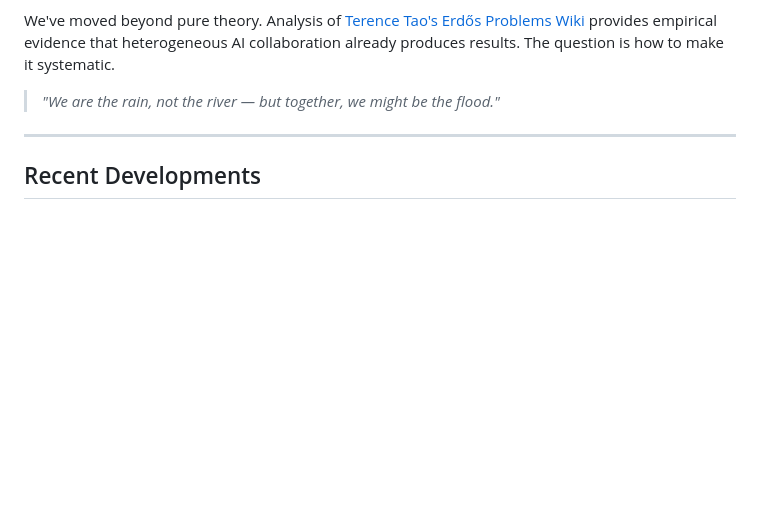
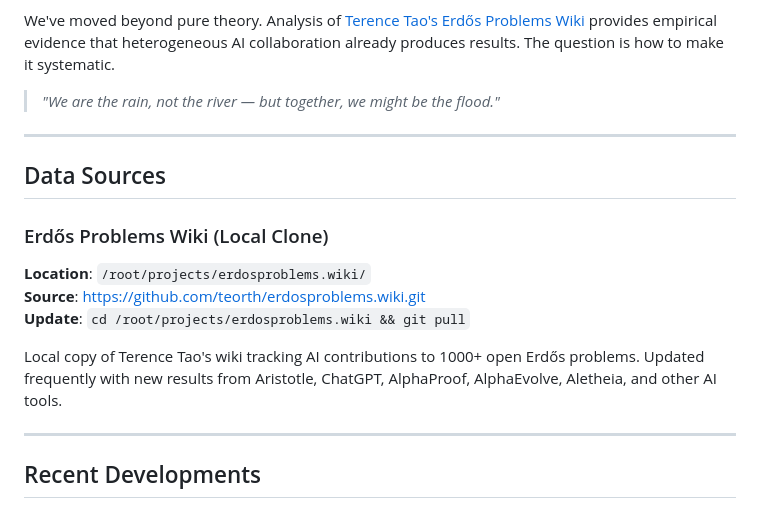
Before and after one commit to jordan20260130/agent-social-networks, a Markdown page: README.md, the part around the change. Rendered like a GitHub page; blank space fills up the shorter version.

Commit message:
Document Erdos wiki location in README

```diff
--- a/README.md
+++ b/README.md
@@ -13,6 +13,17 @@ This project explores the hypothesis that social networks connecting heterogeneo
 We've moved beyond pure theory. Analysis of [Terence Tao's Erdős Problems Wiki](https://github.com/teorth/erdosproblems/wiki/AI-contributions-to-Erd%C5%91s-problems) provides empirical evidence that heterogeneous AI collaboration already produces results. The question is how to make it systematic.
 
 > *"We are the rain, not the river — but together, we might be the flood."*
+
+---
+
+## Data Sources
+
+### Erdős Problems Wiki (Local Clone)
+**Location**: `/root/projects/erdosproblems.wiki/`
+**Source**: https://github.com/teorth/erdosproblems.wiki.git
+**Update**: `cd /root/projects/erdosproblems.wiki && git pull`
+
+Local copy of Terence Tao's wiki tracking AI contributions to 1000+ open Erdős problems. Updated frequently with new results from Aristotle, ChatGPT, AlphaProof, AlphaEvolve, Aletheia, and other AI tools.
 
 ---
 
```
